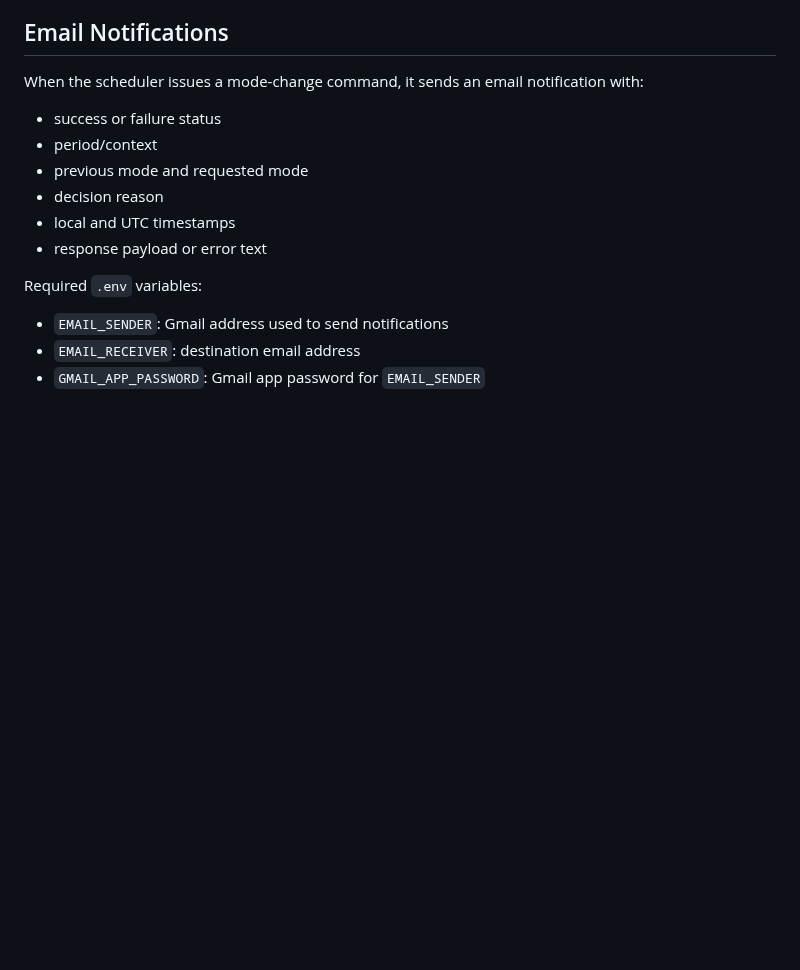
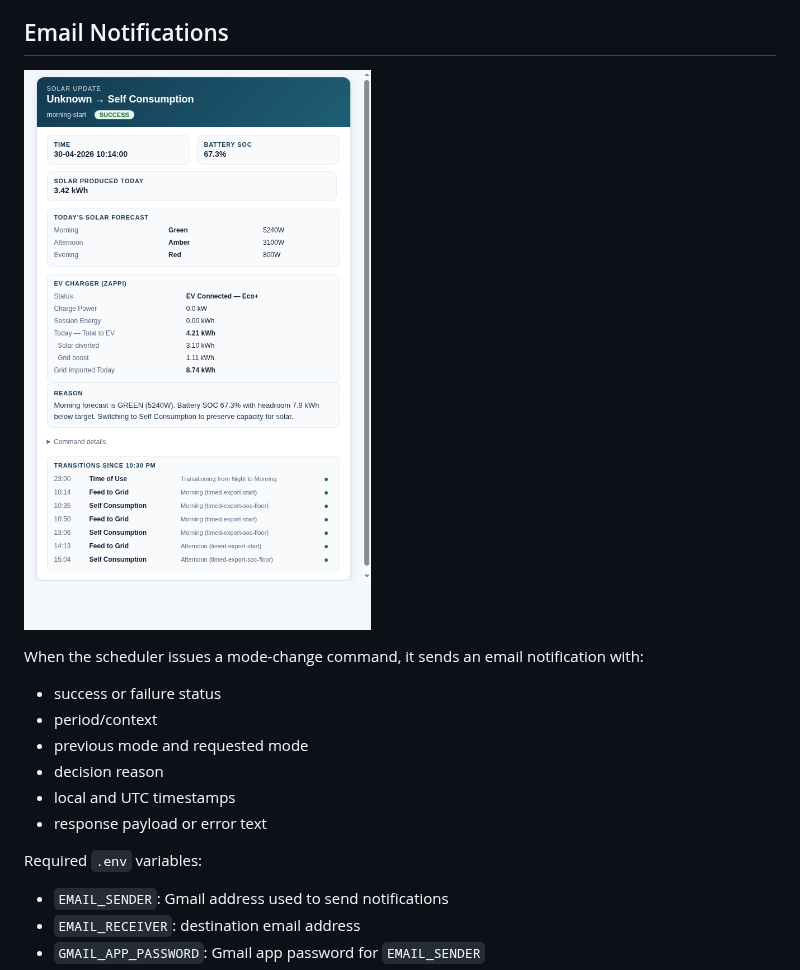
Before and after one commit to deadl0ck/SigenSmartControl, a Markdown page: README.md, the part around the change. GitHub-like rendering; pictures changed too: docs/images/email_example.png (added); blank space fills up the shorter version.

Commit message:
Email update (#17)
* Email styling: stronger headings, add Grid Imported Today, README screenshot

* Add Zappi data to startup email

```diff
--- a/README.md
+++ b/README.md
@@ -985,6 +985,8 @@ On a good solar day you expect: a tall stacked bar, a Green forecast strip, a lo
 
 ## Email Notifications
 
+![Example mode-change notification email](docs/images/email_example.png)
+
 When the scheduler issues a mode-change command, it sends an email notification with:
 
 - success or failure status
```
Also changed, not shown: 6 other files.
